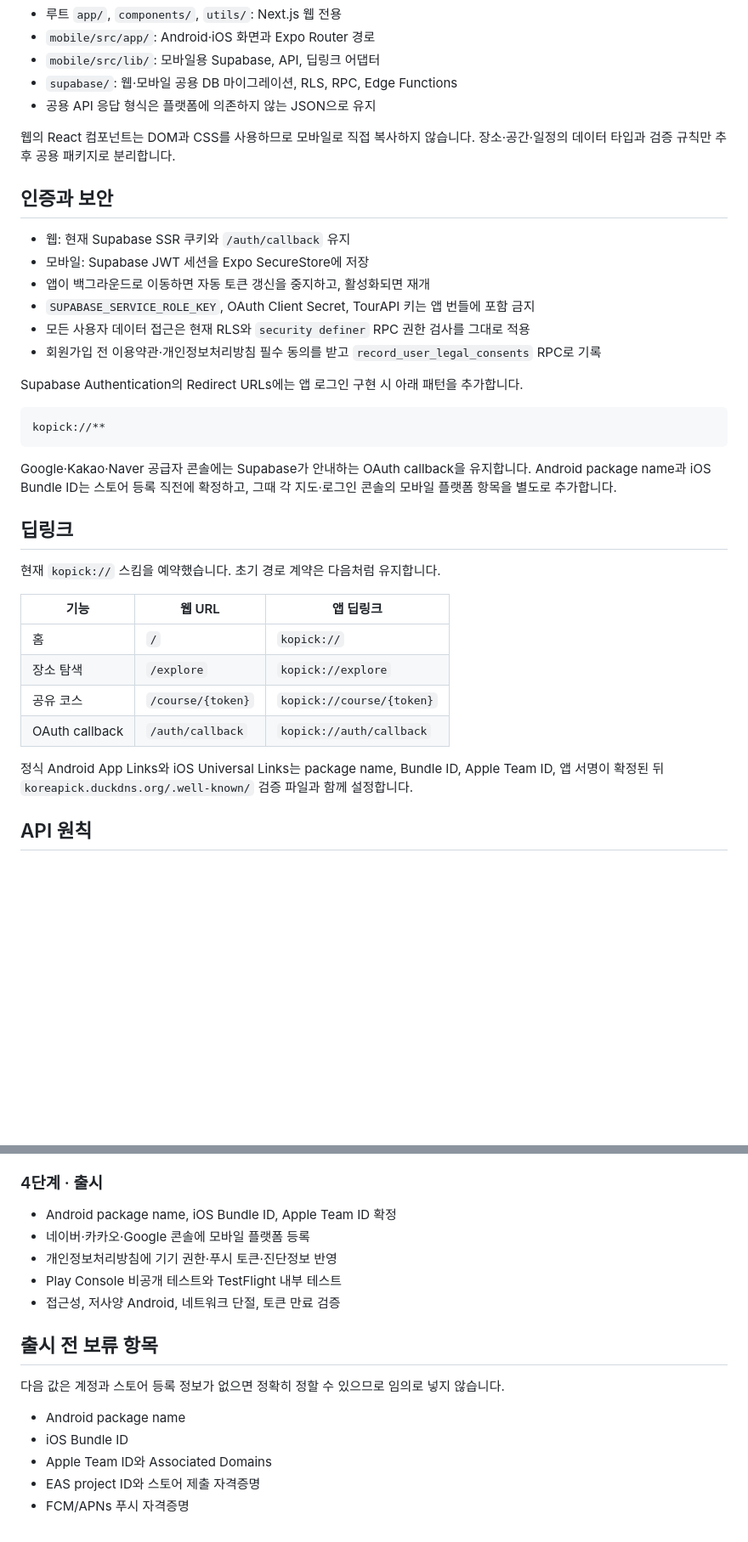
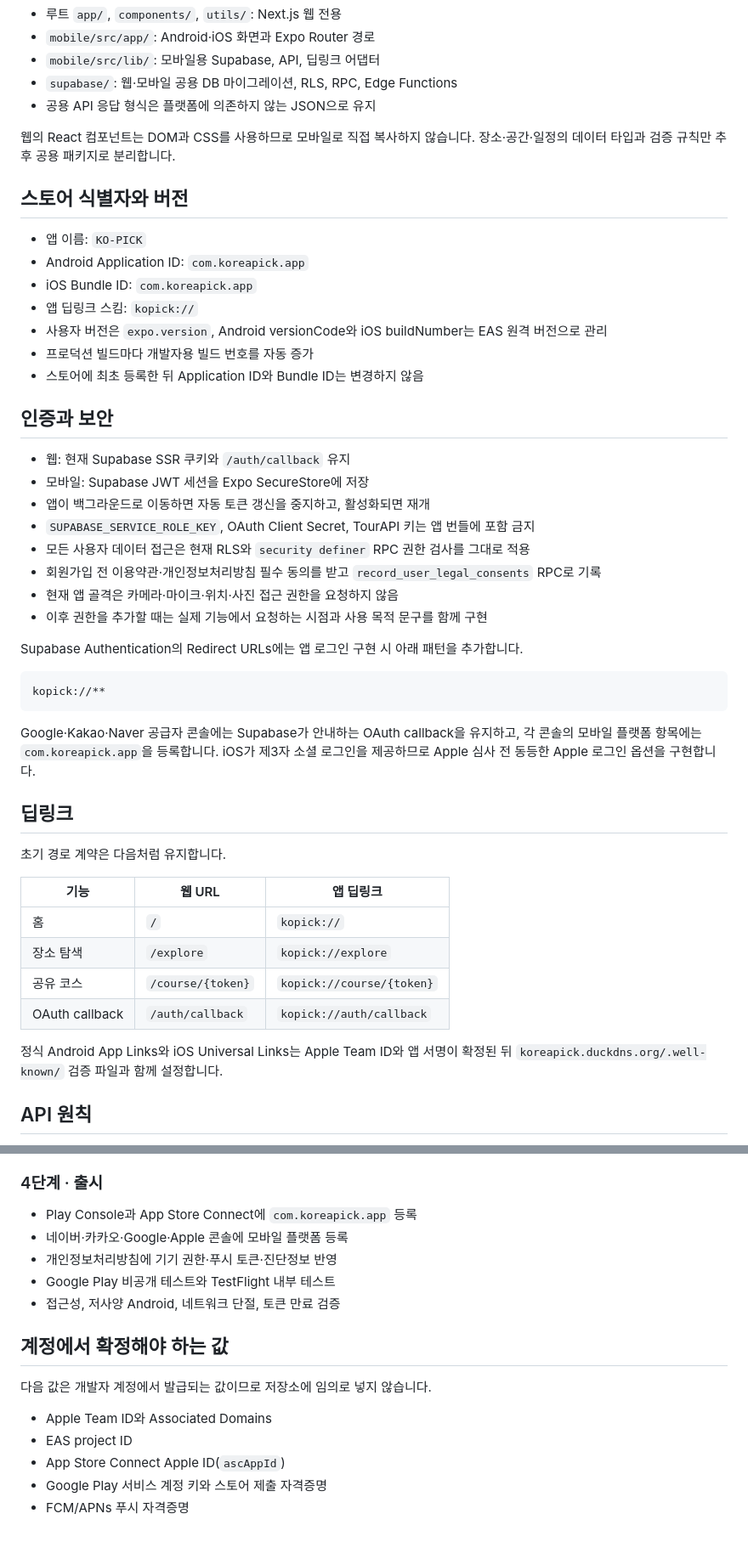
Before and after one commit to qet1234/KO-PICK, a Markdown page: docs/mobile-app-architecture.md, 2 parts joined by grey strips. Shown at 85% size. GitHub-like rendering; blank space fills up the shorter version.

Commit message:
앱스토어 출시 설계 확정

````diff
--- a/docs/mobile-app-architecture.md
+++ b/docs/mobile-app-architecture.md
@@ -21,6 +21,16 @@ Expo Android·iOS 앱 ───┤
 
 웹의 React 컴포넌트는 DOM과 CSS를 사용하므로 모바일로 직접 복사하지 않습니다. 장소·공간·일정의 데이터 타입과 검증 규칙만 추후 공용 패키지로 분리합니다.
 
+## 스토어 식별자와 버전
+
+- 앱 이름: `KO-PICK`
+- Android Application ID: `com.koreapick.app`
+- iOS Bundle ID: `com.koreapick.app`
+- 앱 딥링크 스킴: `kopick://`
+- 사용자 버전은 `expo.version`, Android versionCode와 iOS buildNumber는 EAS 원격 버전으로 관리
+- 프로덕션 빌드마다 개발자용 빌드 번호를 자동 증가
+- 스토어에 최초 등록한 뒤 Application ID와 Bundle ID는 변경하지 않음
+
 ## 인증과 보안
 
 - 웹: 현재 Supabase SSR 쿠키와 `/auth/callback` 유지
@@ -29,6 +39,8 @@ Expo Android·iOS 앱 ───┤
 - `SUPABASE_SERVICE_ROLE_KEY`, OAuth Client Secret, TourAPI 키는 앱 번들에 포함 금지
 - 모든 사용자 데이터 접근은 현재 RLS와 `security definer` RPC 권한 검사를 그대로 적용
 - 회원가입 전 이용약관·개인정보처리방침 필수 동의를 받고 `record_user_legal_consents` RPC로 기록
+- 현재 앱 골격은 카메라·마이크·위치·사진 접근 권한을 요청하지 않음
+- 이후 권한을 추가할 때는 실제 기능에서 요청하는 시점과 사용 목적 문구를 함께 구현
 
 Supabase Authentication의 Redirect URLs에는 앱 로그인 구현 시 아래 패턴을 추가합니다.
 
@@ -36,11 +48,11 @@ Supabase Authentication의 Redirect URLs에는 앱 로그인 구현 시 아래
 kopick://**
 ```
 
-Google·Kakao·Naver 공급자 콘솔에는 Supabase가 안내하는 OAuth callback을 유지합니다. Android package name과 iOS Bundle ID는 스토어 등록 직전에 확정하고, 그때 각 지도·로그인 콘솔의 모바일 플랫폼 항목을 별도로 추가합니다.
+Google·Kakao·Naver 공급자 콘솔에는 Supabase가 안내하는 OAuth callback을 유지하고, 각 콘솔의 모바일 플랫폼 항목에는 `com.koreapick.app`을 등록합니다. iOS가 제3자 소셜 로그인을 제공하므로 Apple 심사 전 동등한 Apple 로그인 옵션을 구현합니다.
 
 ## 딥링크
 
-현재 `kopick://` 스킴을 예약했습니다. 초기 경로 계약은 다음처럼 유지합니다.
+초기 경로 계약은 다음처럼 유지합니다.
 
 | 기능 | 웹 URL | 앱 딥링크 |
 |---|---|---|
@@ -49,7 +61,7 @@ Google·Kakao·Naver 공급자 콘솔에는 Supabase가 안내하는 OAuth callb
 | 공유 코스 | `/course/{token}` | `kopick://course/{token}` |
 | OAuth callback | `/auth/callback` | `kopick://auth/callback` |
 
-정식 Android App Links와 iOS Universal Links는 package name, Bundle ID, Apple Team ID, 앱 서명이 확정된 뒤 `koreapick.duckdns.org/.well-known/` 검증 파일과 함께 설정합니다.
+정식 Android App Links와 iOS Universal Links는 Apple Team ID와 앱 서명이 확정된 뒤 `koreapick.duckdns.org/.well-known/` 검증 파일과 함께 설정합니다.
 
 ## API 원칙
 
@@ -84,18 +96,18 @@ Google·Kakao·Naver 공급자 콘솔에는 Supabase가 안내하는 OAuth callb
 
 ### 4단계 · 출시
 
-- Android package name, iOS Bundle ID, Apple Team ID 확정
-- 네이버·카카오·Google 콘솔에 모바일 플랫폼 등록
+- Play Console과 App Store Connect에 `com.koreapick.app` 등록
+- 네이버·카카오·Google·Apple 콘솔에 모바일 플랫폼 등록
 - 개인정보처리방침에 기기 권한·푸시 토큰·진단정보 반영
-- Play Console 비공개 테스트와 TestFlight 내부 테스트
+- Google Play 비공개 테스트와 TestFlight 내부 테스트
 - 접근성, 저사양 Android, 네트워크 단절, 토큰 만료 검증
 
-## 출시 전 보류 항목
+## 계정에서 확정해야 하는 값
 
-다음 값은 계정과 스토어 등록 정보가 없으면 정확히 정할 수 있으므로 임의로 넣지 않습니다.
+다음 값은 개발자 계정에서 발급되는 값이므로 저장소에 임의로 넣지 않습니다.
 
-- Android package name
-- iOS Bundle ID
 - Apple Team ID와 Associated Domains
-- EAS project ID와 스토어 제출 자격증명
+- EAS project ID
+- App Store Connect Apple ID(`ascAppId`)
+- Google Play 서비스 계정 키와 스토어 제출 자격증명
 - FCM/APNs 푸시 자격증명
````
Also changed, not shown: other parts of docs/mobile-app-architecture.md (+1 -1 lines).
